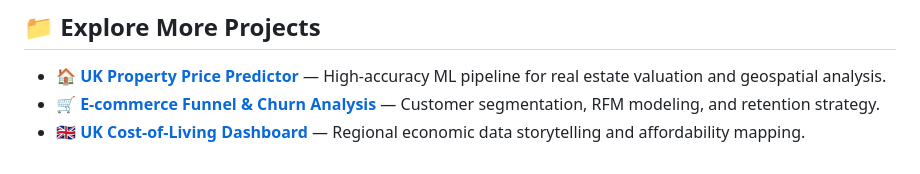
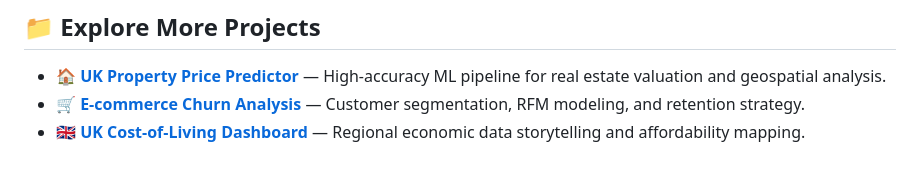
Before and after one commit to RidhimaGupta4/NHS-AE-Wait-Time-Analysis, a Markdown page: README.md, the part around the change. GitHub-like rendering.

```diff
--- a/README.md
+++ b/README.md
@@ -369,5 +369,5 @@ Built as a UK data analyst / data scientist portfolio project.
 ## 📁 Explore More Projects
 
 *   **[🏠 UK Property Price Predictor](https://github.com/RidhimaGupta4/UK-Property-Price-Predictor)** — High-accuracy ML pipeline for real estate valuation and geospatial analysis.
-*   **[🛒 E-commerce Funnel & Churn Analysis](https://github.com/RidhimaGupta4/Ecommerce-Churn-Analysis)** — Customer segmentation, RFM modeling, and retention strategy.
+*   **[🛒 E-commerce Churn Analysis](https://github.com/RidhimaGupta4/Ecommerce-Churn-Analysis)** — Customer segmentation, RFM modeling, and retention strategy.
 *   **[🇬🇧 UK Cost-of-Living Dashboard](https://github.com/RidhimaGupta4/UK-Cost-of-Living)** — Regional economic data storytelling and affordability mapping.
```
